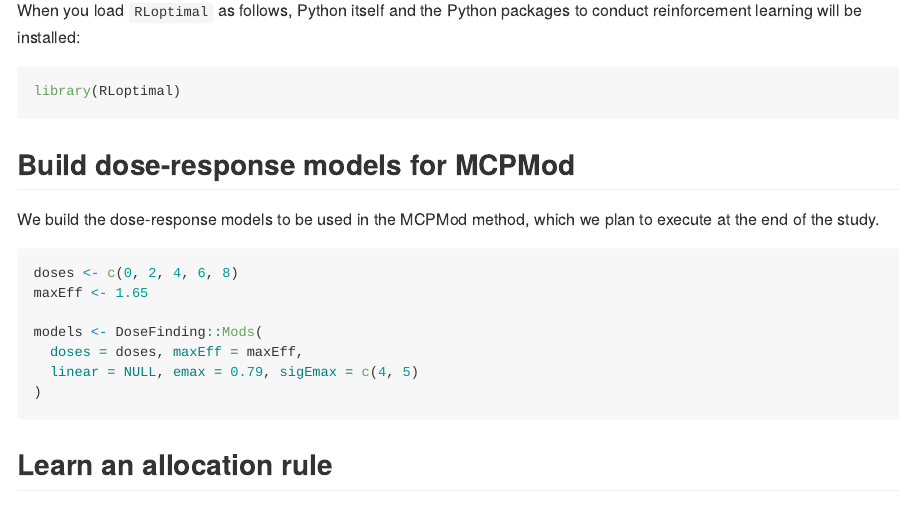
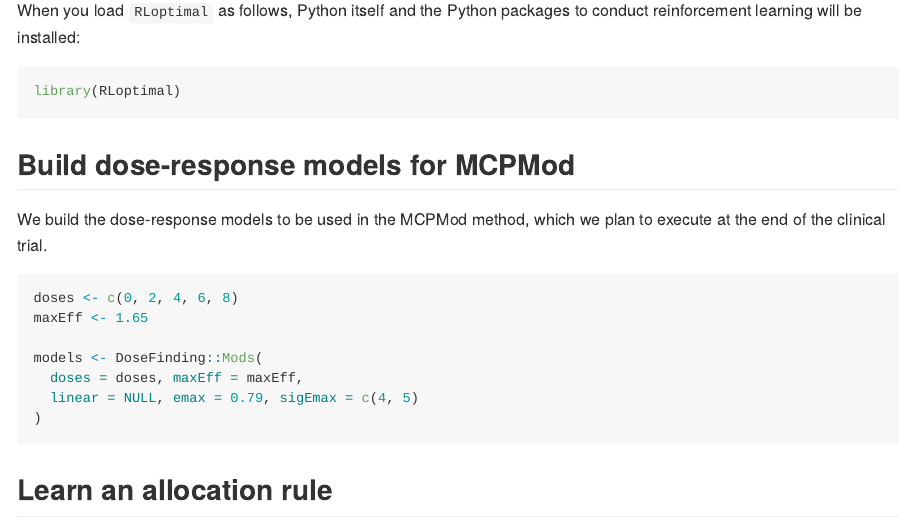
Before and after one commit to MatsuuraKentaro/RLoptimal, an R Markdown document (README.Rmd): the page in a window 1100 px wide, from 630 px down. The pictures show the output file README.md that the author committed with the source, drawn offline in the style of GitHub.

Commit message:
small fix

````diff
--- a/README.Rmd
+++ b/README.Rmd
@@ -47,7 +47,7 @@ RLoptimal::setup_python()
 
 ## Build dose-response models for MCPMod
 
-We build the dose-response models to be used in the MCPMod method, which we plan to execute at the end of the study.
+We build the dose-response models to be used in the MCPMod method, which we plan to execute at the end of the clinical trial.
 
 ```{r}
 doses <- c(0, 2, 4, 6, 8)
````
Also changed, not shown: README.md.
